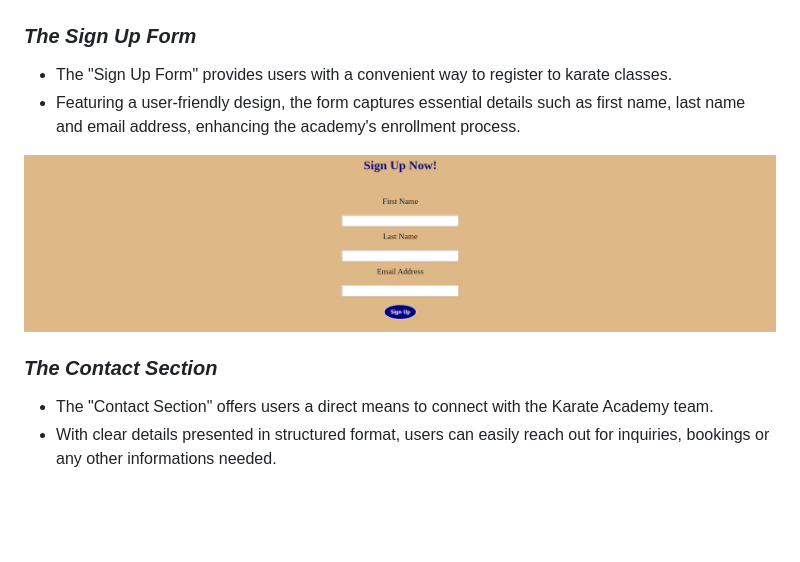
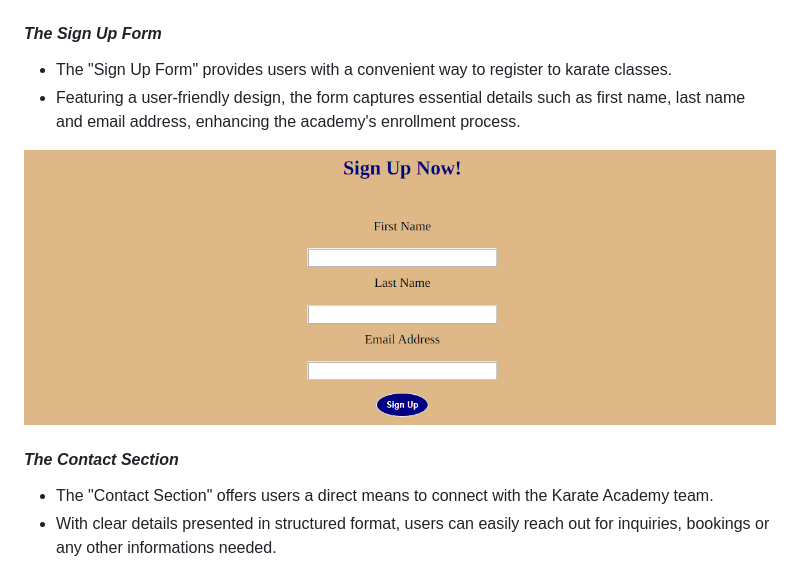
Before and after one commit to Barry1701/Karate_Academy-P1, a Markdown page: README.md, the part around the change printed below. GitHub-like rendering; pictures changed too: documentation/sign-up.PNG (added), documentation/sign_up.PNG (deleted); blank space fills up the shorter version.

```diff
--- a/README.md
+++ b/README.md
@@ -36,14 +36,14 @@ The navigation section ensures that users can explore the website's content effo
 
 ![About Us Section](documentation/about_us.PNG)
 
-### **_The Sign Up Form_**
+#### **_The Sign Up Form_**
 
 * The "Sign Up Form" provides users with a convenient way to register to karate classes.
 * Featuring a user-friendly design, the form captures essential details such as first name, last name and email address, enhancing the academy's enrollment process.
 
-![Sign Up](documentation/sign_up.PNG)
+![Sign Up](documentation/sign-up.PNG)
 
-### **_The Contact Section_**
+#### **_The Contact Section_**
 
 * The "Contact Section" offers users a direct means to connect with the Karate Academy team.
 * With clear details presented in structured format, users can easily reach out for inquiries, bookings or any other informations needed.
```
Also changed, not shown: other parts of README.md (+12 -9 lines), documentation/accessibility.PNG, documentation/nav-bar.PNG (added), documentation/navigation.PNG (deleted).
